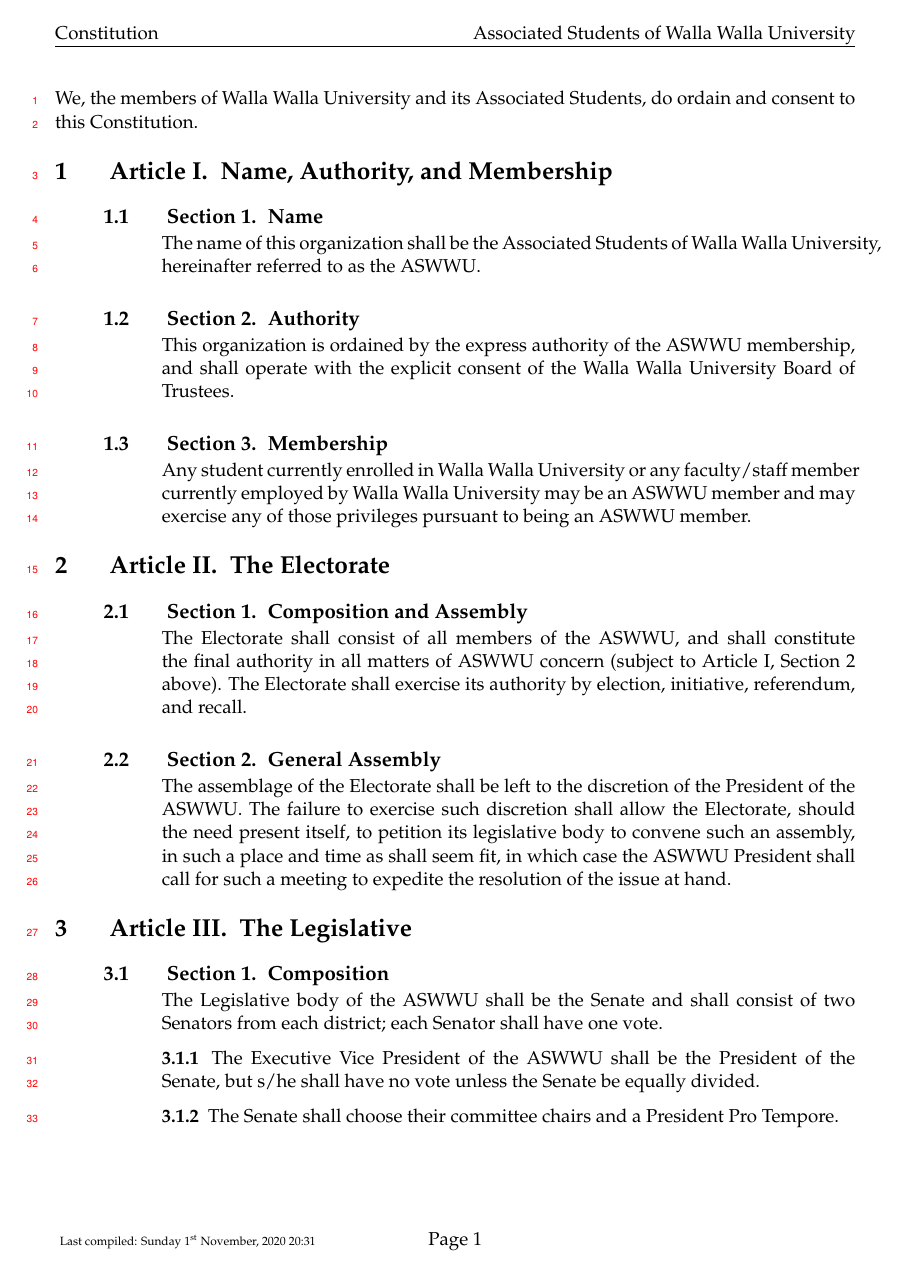
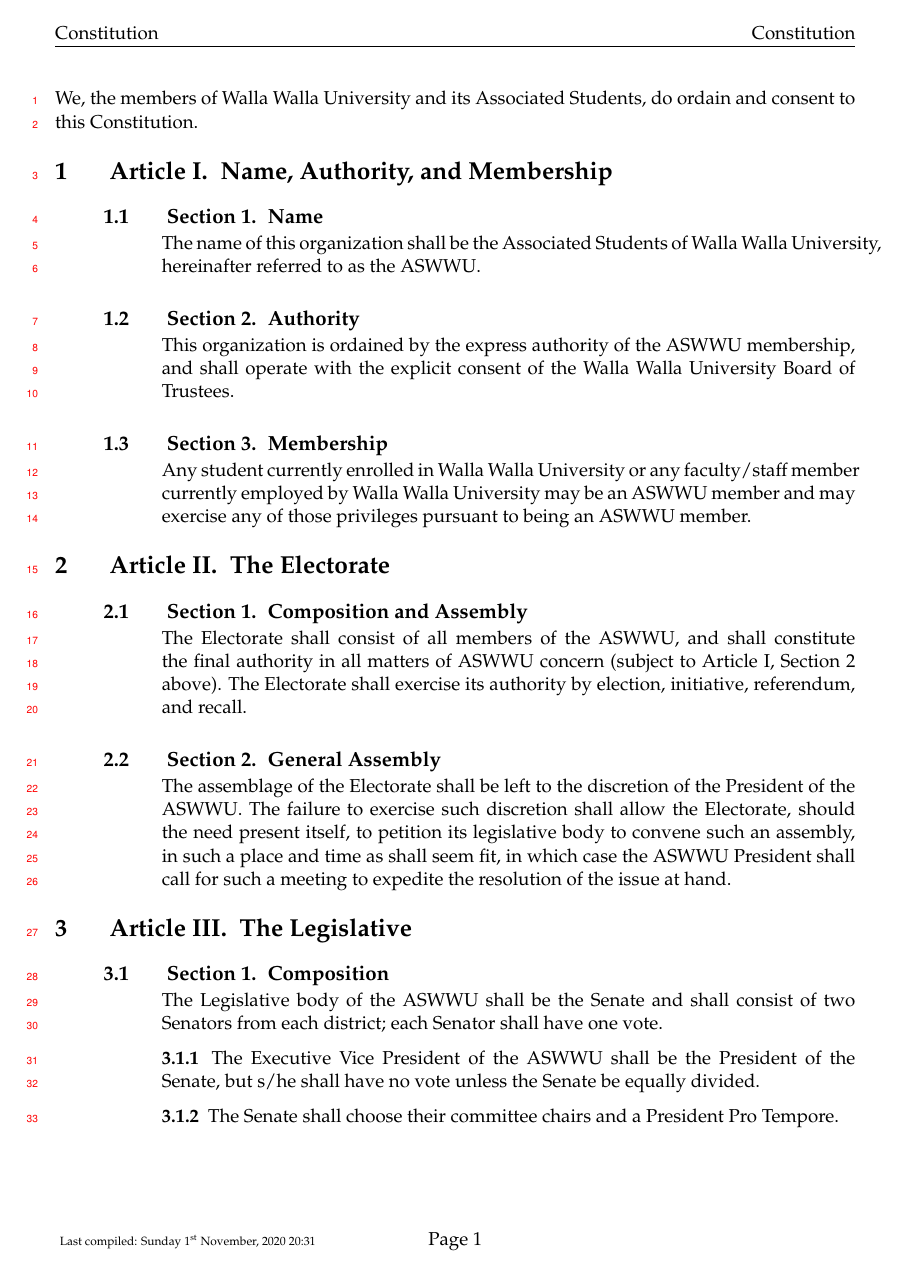
Before and after one commit to eric-manning/betaci, a LaTeX document (beta.tex): page 1 of 4. Compiled offline with pdfLaTeX.

Commit message:
Fixed a few things (hopefully)

```diff
--- a/beta.tex
+++ b/beta.tex
@@ -13,10 +13,10 @@
 
 
 \fancyhf{}
-\fancyhead[LE,RO]{Associated Students of Walla Walla University}
-\fancyhead[RE,LO]{Constitution}
+\fancyhead[L,RO]{Associated Students of Walla Walla University}
+\fancyhead[R,LO]{Constitution}
 \fancyfoot[L]{\fontsize{7}{12} \selectfont Last compiled: \today\ \currenttime}
-\fancyfoot[CE,CO]{Page \thepage}
+\fancyfoot[C,CO]{Page \thepage}
 \pagestyle{fancy}
 
 \usepackage{lineno, blindtext, color}
```
